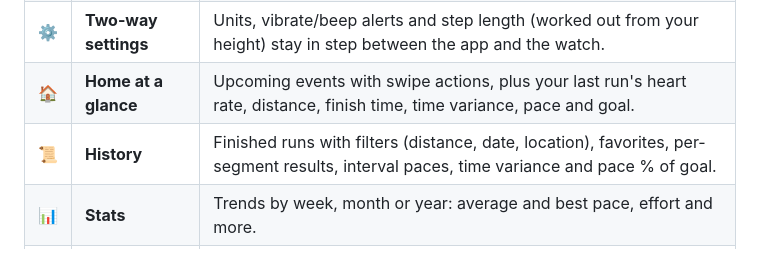
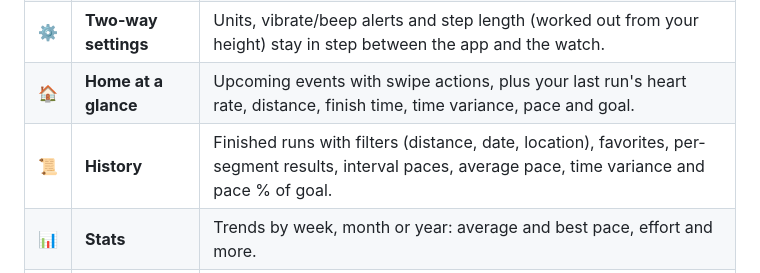
Before and after one commit to wvellc/PaceApp-ios, a Markdown page: README.md, the part around the change. GitHub-like rendering.

```diff
--- a/README.md
+++ b/README.md
@@ -47,7 +47,7 @@ PaceApp is a native iOS companion for runners and walkers who race against a goa
 | ⌚ | **Garmin pairing & sync** | Events created on either side appear on both. Edits and deletes follow, and phone changes wait in a queue until the watch confirms them. |
 | ⚙️ | **Two-way settings** | Units, vibrate/beep alerts and step length (worked out from your height) stay in step between the app and the watch. |
 | 🏠 | **Home at a glance** | Upcoming events with swipe actions, plus your last run's heart rate, distance, finish time, time variance, pace and goal. |
-| 📜 | **History** | Finished runs with filters (distance, date, location), favorites, per-segment results, interval paces, time variance and pace % of goal. |
+| 📜 | **History** | Finished runs with filters (distance, date, location), favorites, per-segment results, interval paces, average pace, time variance and pace % of goal. |
 | 📊 | **Stats** | Trends by week, month or year: average and best pace, effort and more. |
 | 🟠 | **Strava** | Connect once and finished runs upload automatically, with each segment as a Strava lap. Resync or disconnect from Settings. |
 | 🔐 | **Sign-in & security** | Phone OTP or email sign-in link. Deleting or disabling the account elsewhere signs this device out, and account deletion re-authenticates inline. |
```
Also changed, not shown: CLAUDE.md (+8 -2 lines).
